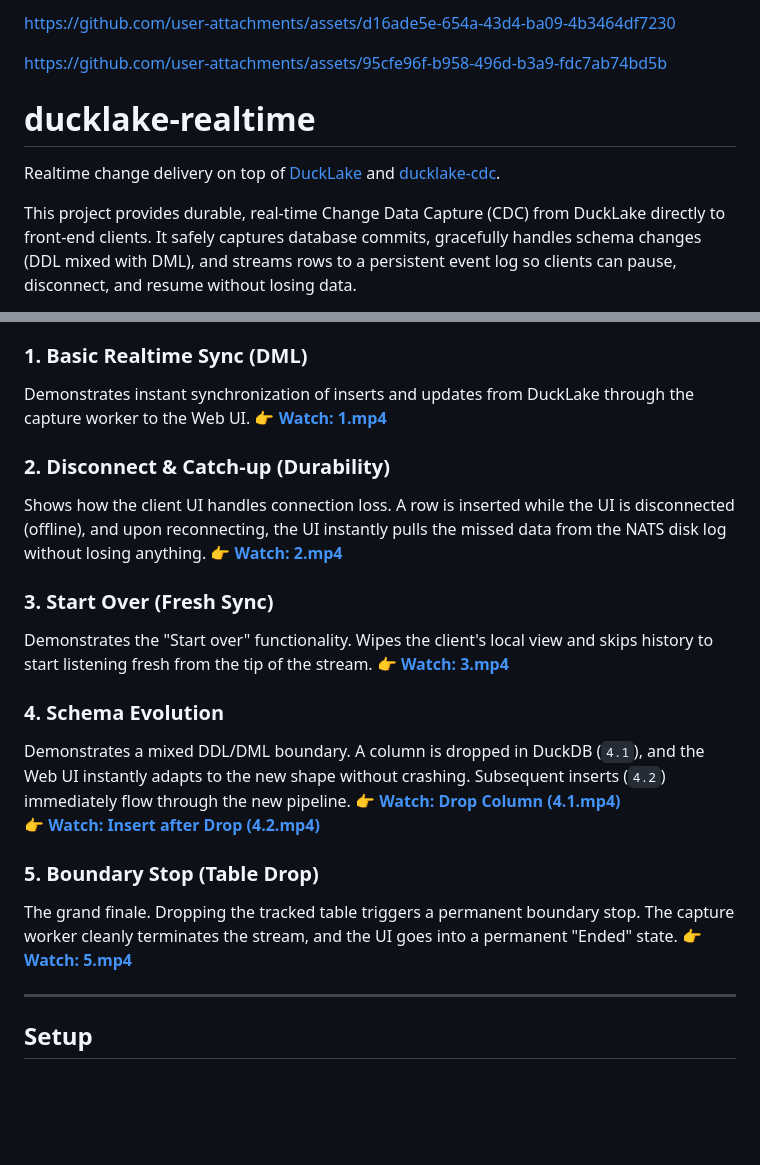
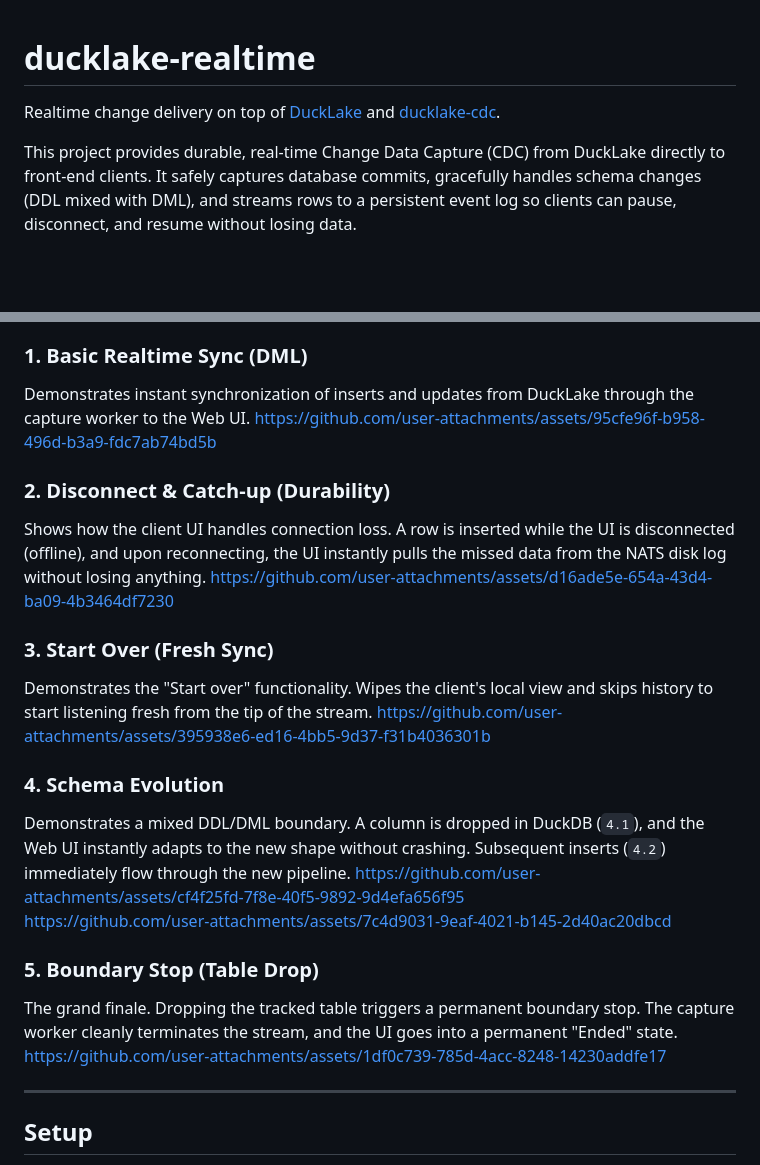
Before and after one commit to AscilCH/ducklake-realtime, a Markdown page: README.md, 2 parts joined by grey strips. GitHub-like rendering; blank space fills up the shorter version.

Commit message:
Update video links in README
Updated video links in README.md to point to new assets.

```diff
--- a/README.md
+++ b/README.md
@@ -1,10 +1,18 @@
-
-
-https://github.com/user-attachments/assets/d16ade5e-654a-43d4-ba09-4b3464df7230
 
 
 
-https://github.com/user-attachments/assets/95cfe96f-b958-496d-b3a9-fdc7ab74bd5b
+
+
+
+
+
+
+
+
+
+
+
+
 
 # ducklake-realtime
 
@@ -34,25 +42,26 @@ The following video recordings demonstrate the core capabilities of the pipeline
 
 ### 1. Basic Realtime Sync (DML)
 Demonstrates instant synchronization of inserts and updates from DuckLake through the capture worker to the Web UI.
-👉 **[Watch: 1.mp4](docs/videos/1.mp4)**
+https://github.com/user-attachments/assets/95cfe96f-b958-496d-b3a9-fdc7ab74bd5b
 
 ### 2. Disconnect & Catch-up (Durability)
 Shows how the client UI handles connection loss. A row is inserted while the UI is disconnected (offline), and upon reconnecting, the UI instantly pulls the missed data from the NATS disk log without losing anything.
-👉 **[Watch: 2.mp4](docs/videos/2.mp4)**
+https://github.com/user-attachments/assets/d16ade5e-654a-43d4-ba09-4b3464df7230
 
 ### 3. Start Over (Fresh Sync)
 Demonstrates the "Start over" functionality. Wipes the client's local view and skips history to start listening fresh from the tip of the stream.
-👉 **[Watch: 3.mp4](docs/videos/3.mp4)**
+https://github.com/user-attachments/assets/395938e6-ed16-4bb5-9d37-f31b4036301b
+
 
 ### 4. Schema Evolution
 Demonstrates a mixed DDL/DML boundary. A column is dropped in DuckDB (`4.1`), and the Web UI instantly adapts to the new shape without crashing. Subsequent inserts (`4.2`) immediately flow through the new pipeline.
-👉 **[Watch: Drop Column (4.1.mp4)](docs/videos/4.1.mp4)**
+https://github.com/user-attachments/assets/cf4f25fd-7f8e-40f5-9892-9d4efa656f95
 <br/>
-👉 **[Watch: Insert after Drop (4.2.mp4)](docs/videos/4.2.mp4)**
+https://github.com/user-attachments/assets/7c4d9031-9eaf-4021-b145-2d40ac20dbcd
 
 ### 5. Boundary Stop (Table Drop)
 The grand finale. Dropping the tracked table triggers a permanent boundary stop. The capture worker cleanly terminates the stream, and the UI goes into a permanent "Ended" state.
-👉 **[Watch: 5.mp4](docs/videos/5.mp4)**
+https://github.com/user-attachments/assets/1df0c739-785d-4acc-8248-14230addfe17
 
 ---
 
```
